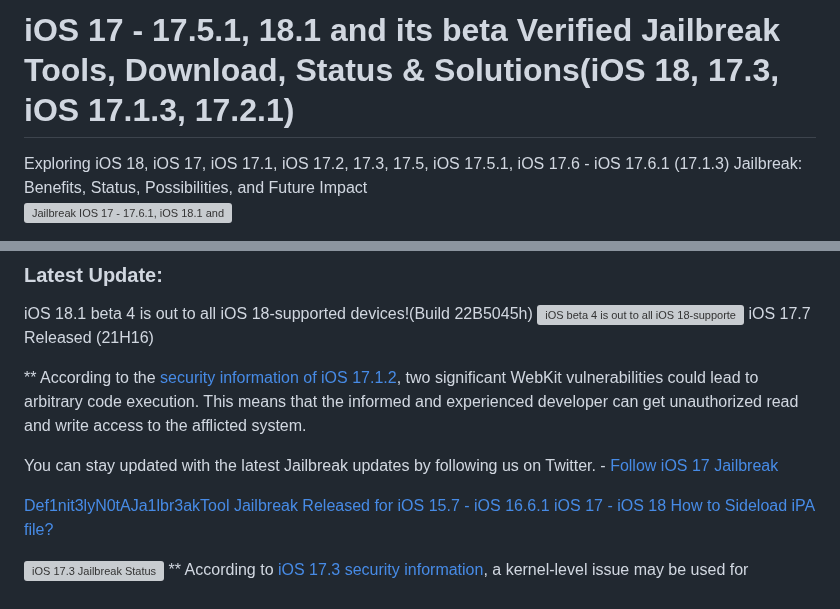
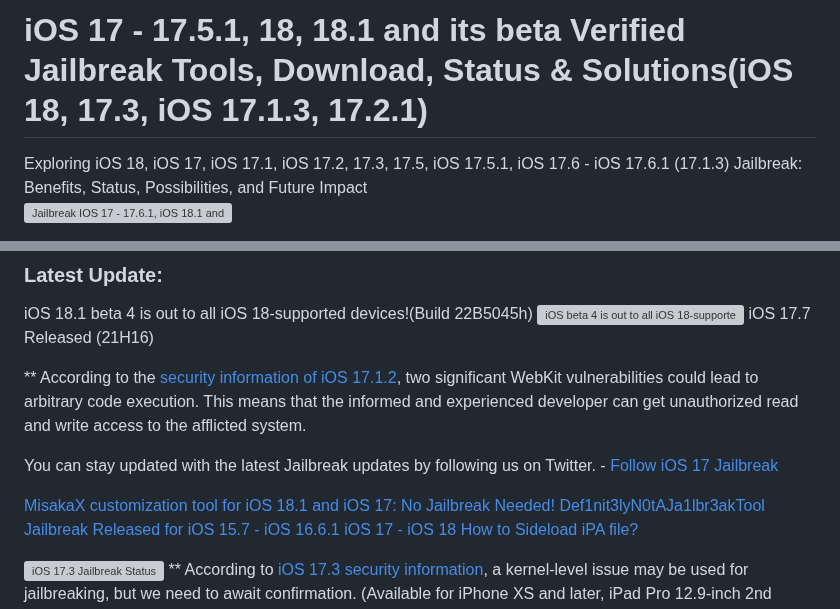
Before and after one commit to iOS17/Jailbreak, a Markdown page: README.md, 2 parts joined by grey strips. Rendered like a GitHub page; grey boxes are pictures that could not be loaded.

Commit message:
iOS18, iOS 17 Jailbreak Guide.md
Added, MisakaX iOS 18 - iOS 17 Customization Guide.

```diff
--- a/README.md
+++ b/README.md
@@ -1,4 +1,4 @@
-# iOS 17 - 17.5.1, 18.1 and its beta Verified Jailbreak Tools, Download, Status & Solutions(iOS 18, 17.3, iOS 17.1.3, 17.2.1)
+# iOS 17 - 17.5.1, 18, 18.1 and its beta Verified Jailbreak Tools, Download, Status & Solutions(iOS 18, 17.3, iOS 17.1.3, 17.2.1)
 
 <meta name="google-site-verification" content="N5fkQW_mArfKg_c68CbB-YfIWX_Fts0dXkJkTQuKUoE" />
 Exploring iOS 18, iOS 17, iOS 17.1, iOS 17.2, 17.3, 17.5, iOS 17.5.1, iOS 17.6 - iOS 17.6.1 (17.1.3) Jailbreak: Benefits, Status, Possibilities, and Future Impact
@@ -30,6 +30,7 @@ This means that the informed and experienced developer can get unauthorized read
 
 You can stay updated with the latest Jailbreak updates by following us on Twitter. - [Follow iOS 17 Jailbreak](https://twitter.com/JailbreakBuddy)
 
+[MisakaX customization tool for iOS 18.1 and iOS 17: No Jailbreak Needed!](https://github.com/iOS17/MisakaX)
 [Def1nit3lyN0tAJa1lbr3akTool Jailbreak Released for iOS 15.7 - iOS 16.6.1](https://zeejb.com/def1nit3lyn0taja1lbr3aktool-jailbreak-tool/)
 [iOS 17 - iOS 18 How to Sideload iPA file?](https://github.com/iOS17/sideloadly)
 
```
